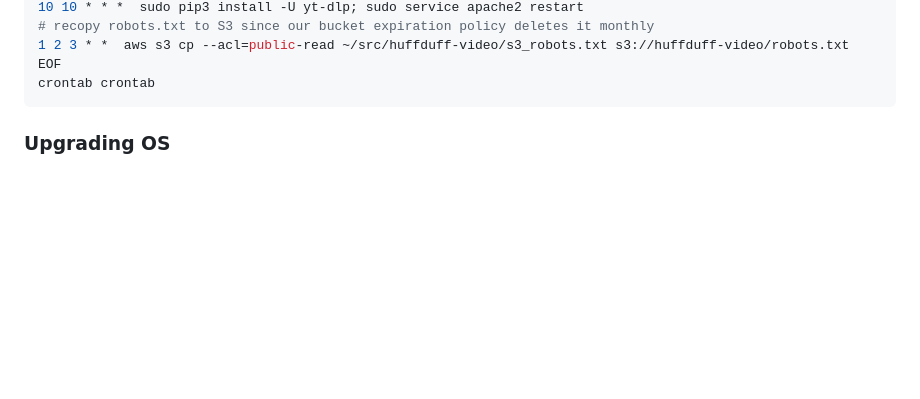
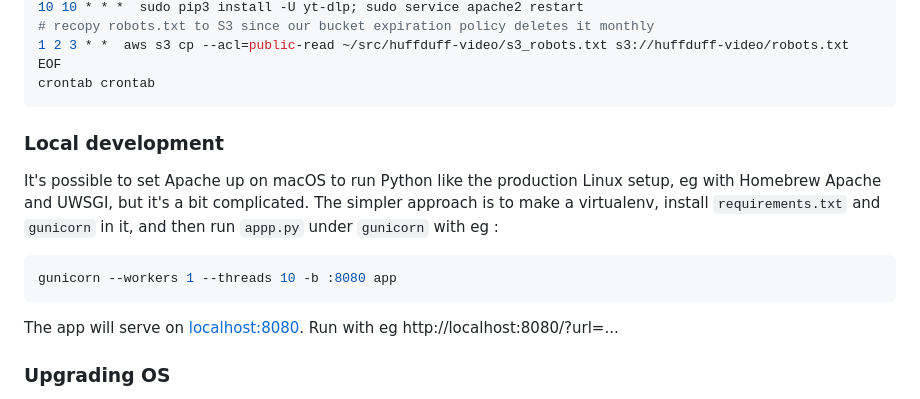
Before and after one commit to snarfed/huffduff-video, a Markdown page: README.md, the part around the change printed below. GitHub-like rendering; blank space fills up the shorter version.

Commit message:
readme: add local dev instructions w/gunicorn

````diff
--- a/README.md
+++ b/README.md
@@ -136,6 +136,18 @@ EOF
 crontab crontab
 ```
 
+
+### Local development
+
+It's possible to set Apache up on macOS to run Python like the production Linux setup, eg with Homebrew Apache and UWSGI, but it's a bit complicated. The simpler approach is to make a virtualenv, install `requirements.txt` and `gunicorn` in it, and then run `appp.py` under `gunicorn` with eg :
+
+```sh
+gunicorn --workers 1 --threads 10 -b :8080 app
+```
+
+The app will serve on [localhost:8080](http://localhost:8080/). Run with eg http://localhost:8080/?url=...
+
+
 ### Upgrading OS
 
 huffduff-video is pretty small and simple, it doesn't have many unusual dependencies or needs, so I've generally had good luck using Ubuntu's [`do-release-upgrade`](https://askubuntu.com/questions/409555/what-does-do-release-upgrade-really-do) tool to [upgrade from one Ubuntu LTS version to the next](https://ubuntu.com/server/docs/how-to-upgrade-your-release) ([more](https://help.ubuntu.com/community/Upgrades), [even more](https://help.ubuntu.com/community/UpgradeNotes)):
````
Also changed, not shown: other parts of README.md (+1 -0 lines).
